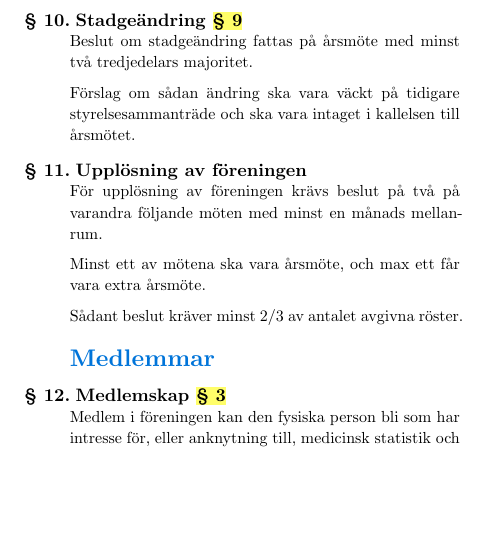
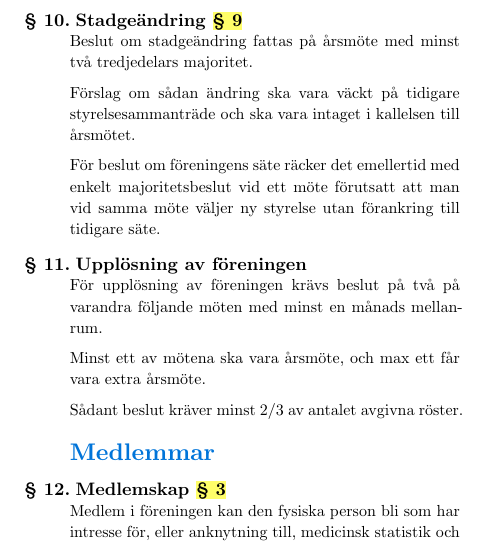
Before and after one commit to medstatswe/stadgar, a Typst document (stadgar_wip.typ): part of one column of page 1 of 3, cut so that both start at the same text, the shorter picture padded with empty space. Compiled offline with Typst 0.15.

Commit message:
Byte av säte
Fix #11

```diff
--- a/stadgar_wip.typ
+++ b/stadgar_wip.typ
@@ -107,6 +107,7 @@ Beslut om stadgeändring fattas på årsmöte med minst två tredjedelars majori
 
 Förslag om sådan ändring ska vara väckt på tidigare styrelsesammanträde och ska vara intaget i kallelsen till årsmötet.
 
+För beslut om föreningens säte räcker det emellertid med enkelt majoritetsbeslut vid ett möte förutsatt att man vid samma möte väljer ny styrelse utan förankring till tidigare säte.
 
 = Upplösning av föreningen
 För upplösning av föreningen krävs beslut på två på varandra följande möten med minst en månads mellanrum.
```
